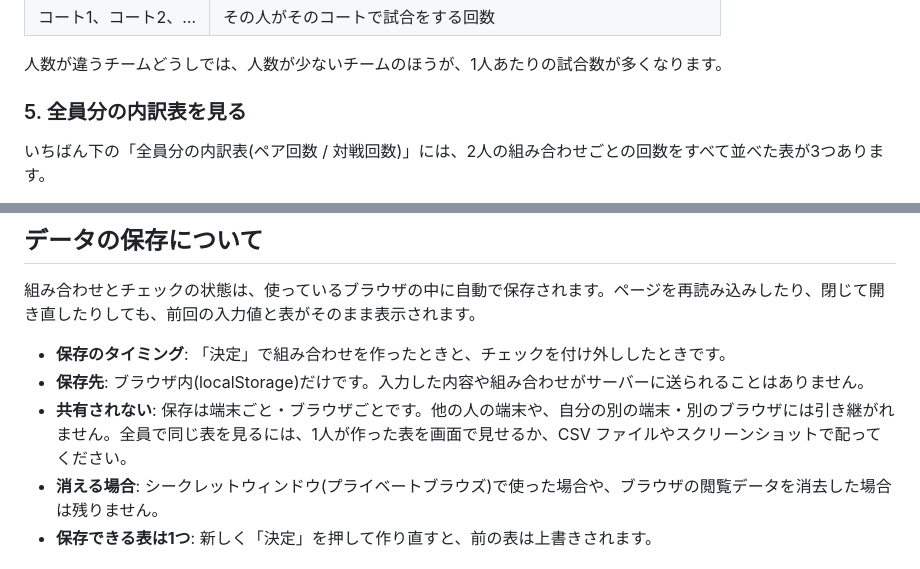
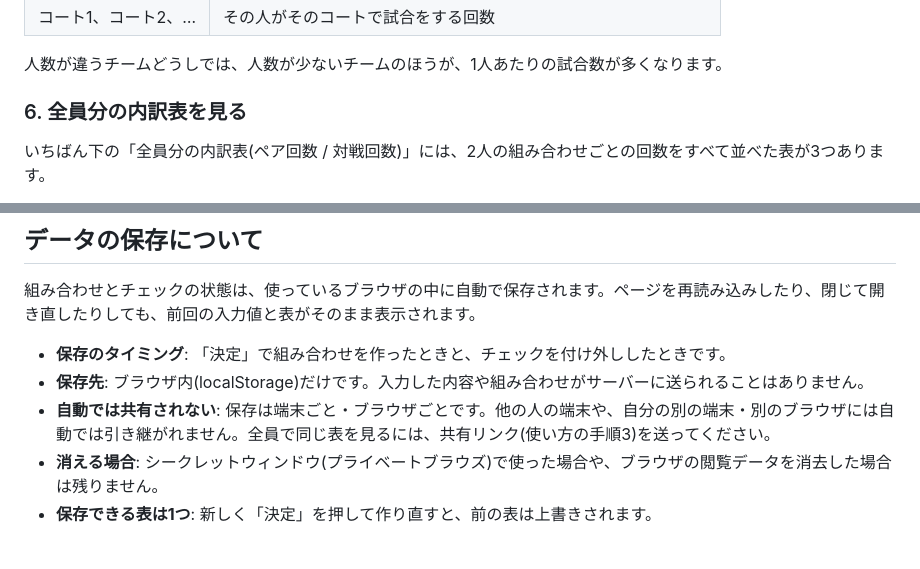
Before and after one commit to takaakiueno/tennis_round3, a Markdown page: README.md, 2 parts joined by grey strips. Drawn GitHub-style.

```diff
--- a/README.md
+++ b/README.md
@@ -107,7 +122,7 @@ AチームとBチームの人数差は 2 人以内にしてください。
 
 人数が違うチームどうしでは、人数が少ないチームのほうが、1人あたりの試合数が多くなります。
 
-### 5. 全員分の内訳表を見る
+### 6. 全員分の内訳表を見る
 
 いちばん下の「全員分の内訳表(ペア回数 / 対戦回数)」には、2人の組み合わせごとの回数をすべて並べた表が3つあります。
 
@@ -133,7 +148,7 @@ AチームとBチームの人数差は 2 人以内にしてください。
 
 - **保存のタイミング**: 「決定」で組み合わせを作ったときと、チェックを付け外ししたときです。
 - **保存先**: ブラウザ内(localStorage)だけです。入力した内容や組み合わせがサーバーに送られることはありません。
-- **共有されない**: 保存は端末ごと・ブラウザごとです。他の人の端末や、自分の別の端末・別のブラウザには引き継がれません。全員で同じ表を見るには、1人が作った表を画面で見せるか、CSV ファイルやスクリーンショットで配ってください。
+- **自動では共有されない**: 保存は端末ごと・ブラウザごとです。他の人の端末や、自分の別の端末・別のブラウザには自動では引き継がれません。全員で同じ表を見るには、共有リンク(使い方の手順3)を送ってください。
 - **消える場合**: シークレットウィンドウ(プライベートブラウズ)で使った場合や、ブラウザの閲覧データを消去した場合は残りません。
 - **保存できる表は1つ**: 新しく「決定」を押して作り直すと、前の表は上書きされます。
 
```
Also changed, not shown: other parts of README.md (+18 -3 lines).
